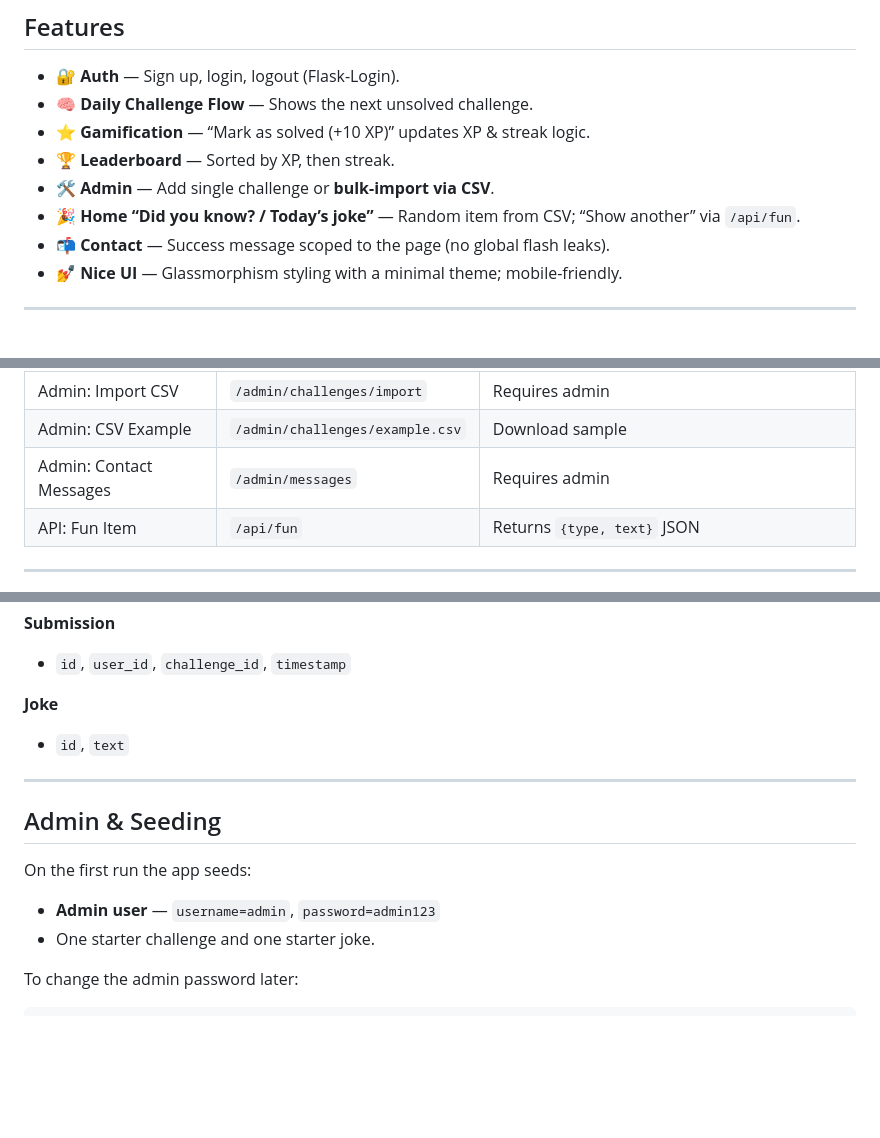
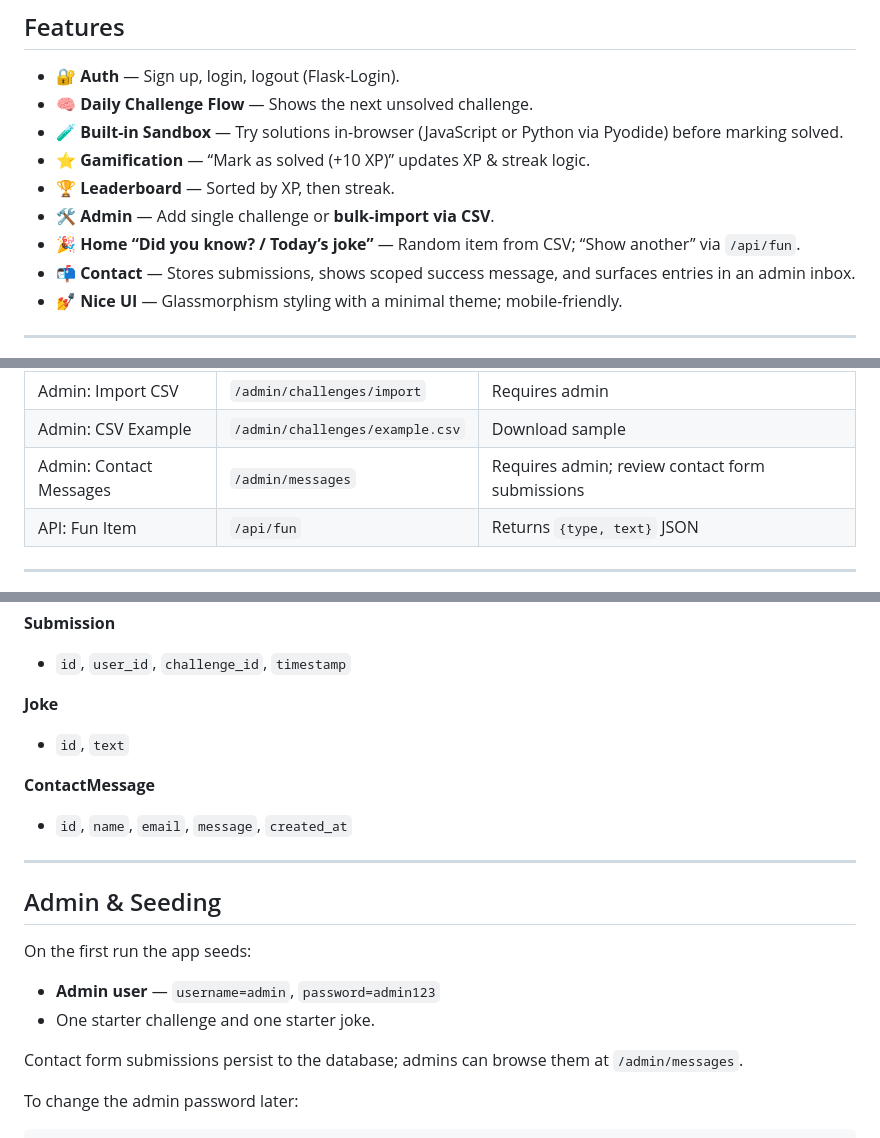
Before and after one commit to Cukowski/SyntaxSnacks, a Markdown page: README.md, 3 parts joined by grey strips. Rendered like a GitHub page; blank space fills up the shorter version.

Commit message:
Refresh README for latest app features

```diff
--- a/README.md
+++ b/README.md
@@ -29,11 +29,12 @@ A small, good-looking web app for bite-sized coding challenges. Users earn XP an
 
 * 🔐 **Auth** — Sign up, login, logout (Flask-Login).
 * 🧠 **Daily Challenge Flow** — Shows the next unsolved challenge.
+* 🧪 **Built-in Sandbox** — Try solutions in-browser (JavaScript or Python via Pyodide) before marking solved.
 * ⭐ **Gamification** — “Mark as solved (+10 XP)” updates XP & streak logic.
 * 🏆 **Leaderboard** — Sorted by XP, then streak.
 * 🛠️ **Admin** — Add single challenge or **bulk-import via CSV**.
 * 🎉 **Home “Did you know? / Today’s joke”** — Random item from CSV; “Show another” via `/api/fun`.
-* 📬 **Contact** — Success message scoped to the page (no global flash leaks).
+* 📬 **Contact** — Stores submissions, shows scoped success message, and surfaces entries in an admin inbox.
 * 💅 **Nice UI** — Glassmorphism styling with a minimal theme; mobile-friendly.
 
 ---
@@ -52,7 +53,7 @@ A small, good-looking web app for bite-sized coding challenges. Users earn XP an
 | Admin: New Challenge | `/admin/challenge/new`          | Requires admin                                                  |
 | Admin: Import CSV    | `/admin/challenges/import`      | Requires admin                                                  |
 | Admin: CSV Example   | `/admin/challenges/example.csv` | Download sample                                                 |
-| Admin: Contact Messages   | `/admin/messages` | Requires admin                                                  |
+| Admin: Contact Messages   | `/admin/messages` | Requires admin; review contact form submissions                 |
 | API: Fun Item        | `/api/fun`                      | Returns `{type, text}` JSON                                     |
 
 ---
@@ -170,6 +171,10 @@ DATABASE_URL=postgresql+psycopg2://user:pass@host:5432/dbname
 
 * `id`, `text`
 
+**ContactMessage**
+
+* `id`, `name`, `email`, `message`, `created_at`
+
 ---
 
 ## Admin & Seeding
@@ -178,6 +183,8 @@ On the first run the app seeds:
 
 * **Admin user** — `username=admin`, `password=admin123`
 * One starter challenge and one starter joke.
+
+Contact form submissions persist to the database; admins can browse them at `/admin/messages`.
 
 To change the admin password later:
 
```
Also changed, not shown: other parts of README.md (+1 -0 lines).
